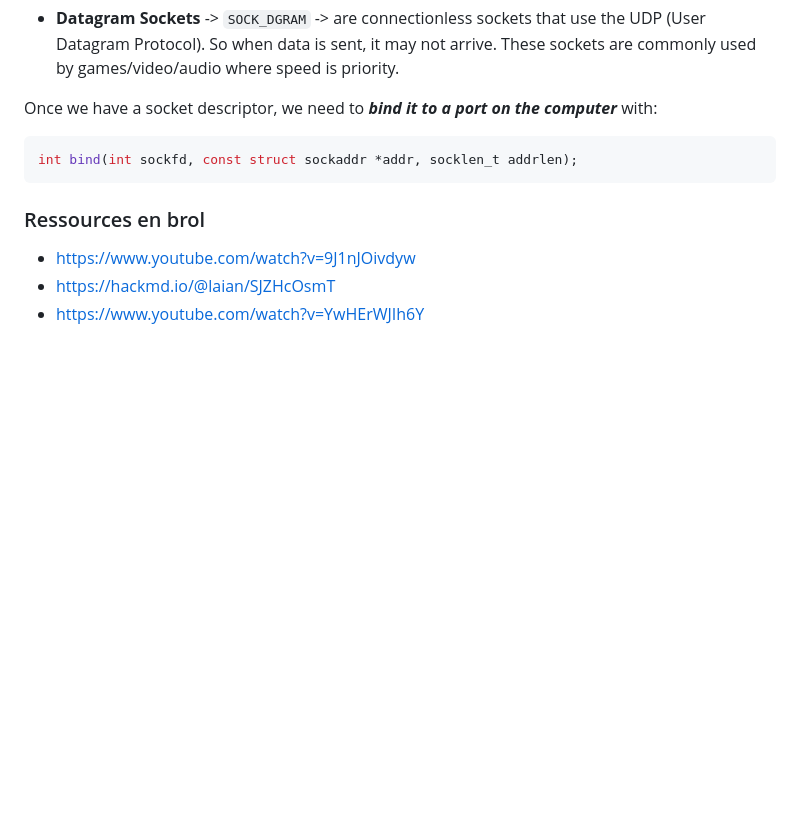
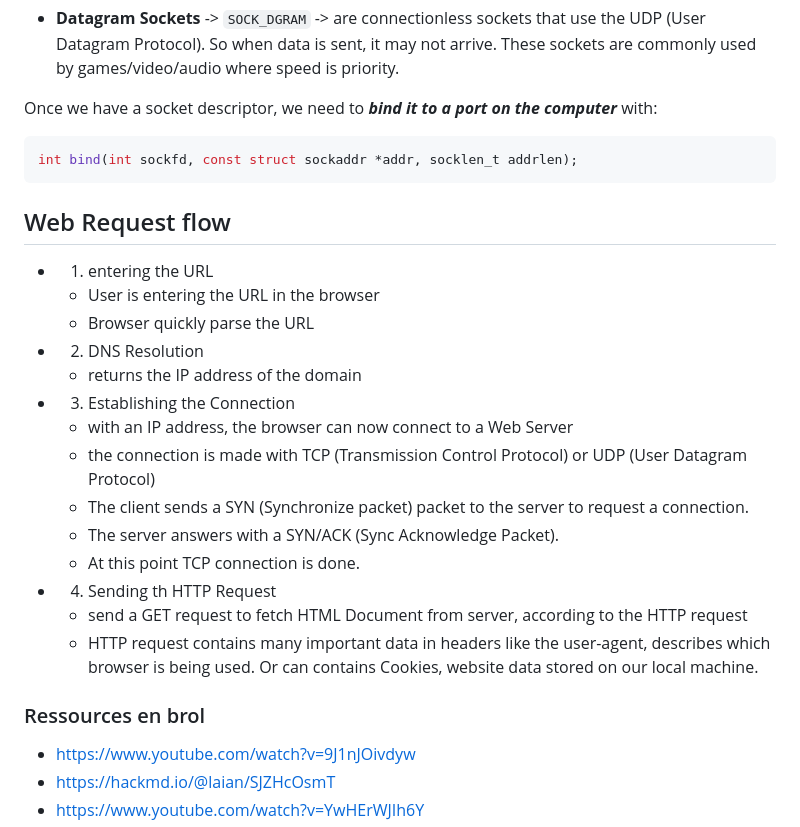
Before and after one commit to litchicoding/webserv, a Markdown page: documentation.md, the part around the change. Drawn GitHub-style; blank space fills up the shorter version.

Commit message:
more data

````diff
--- a/documentation.md
+++ b/documentation.md
@@ -168,7 +168,22 @@ Once we have a socket descriptor, we need to ***bind it to a port on the compute
 ```cpp
 int	bind(int sockfd, const struct sockaddr *addr, socklen_t addrlen);
 ```
+## Web Request flow
 
+- 1. entering the URL
+	- User is entering the URL in the browser
+	- Browser quickly parse the URL
+- 2. DNS Resolution
+	- returns the IP address of the domain
+- 3. Establishing the Connection
+	- with an IP address, the browser can now connect to a Web Server
+	- the connection is made with TCP (Transmission Control Protocol) or UDP (User Datagram Protocol)
+	- The client sends a SYN (Synchronize packet) packet to the server to request a connection.
+	- The server answers with a SYN/ACK (Sync Acknowledge Packet).
+	- At this point TCP connection is done.
+- 4. Sending th HTTP Request
+	- send a GET request to fetch HTML Document from server, according to the HTTP request
+	- HTTP request contains many important data in headers like the user-agent, describes which browser is being used. Or can contains Cookies, website data stored on our local machine.
 
 ### Ressources en brol
 * [https://www.youtube.com/watch?v=9J1nJOivdyw](https://www.youtube.com/watch?v=9J1nJOivdyw)
````
